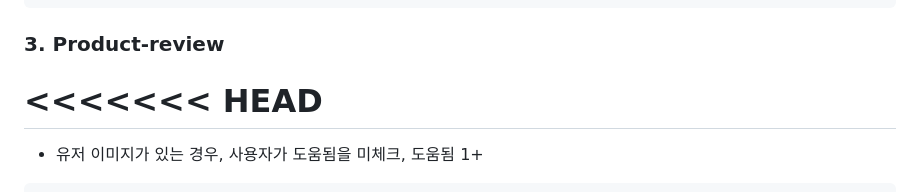
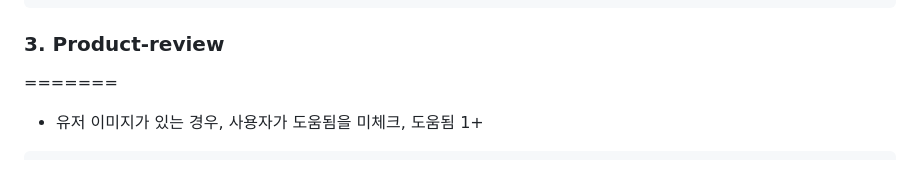
Before and after one commit to Inna-decsgr/tomorrow-house, a Markdown page: README.md, the part around the change. GitHub-like rendering.

````diff
--- a/README.md
+++ b/README.md
@@ -106,7 +106,6 @@ https://inna-decsgr.github.io/tomorrow-house/
 ```
 
 ### 3. Product-review
-<<<<<<< HEAD
 =======
 
 - 유저 이미지가 있는 경우, 사용자가 도움됨을 미체크, 도움됨 1+
````
